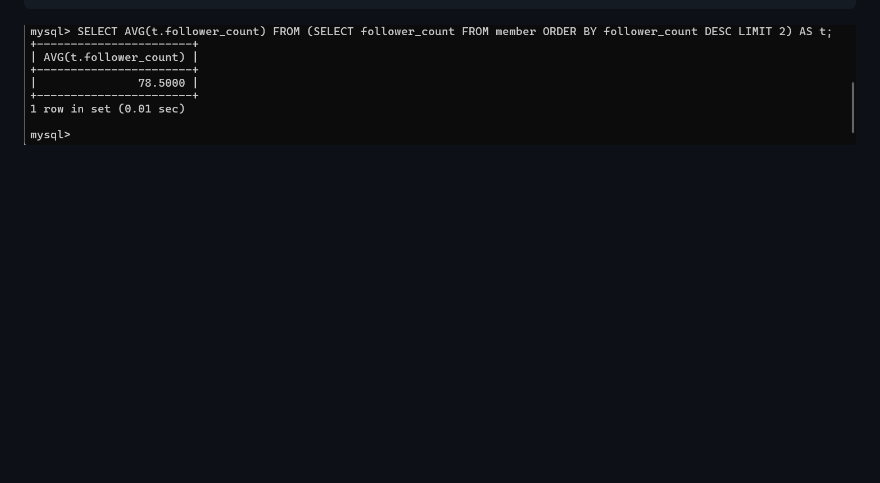
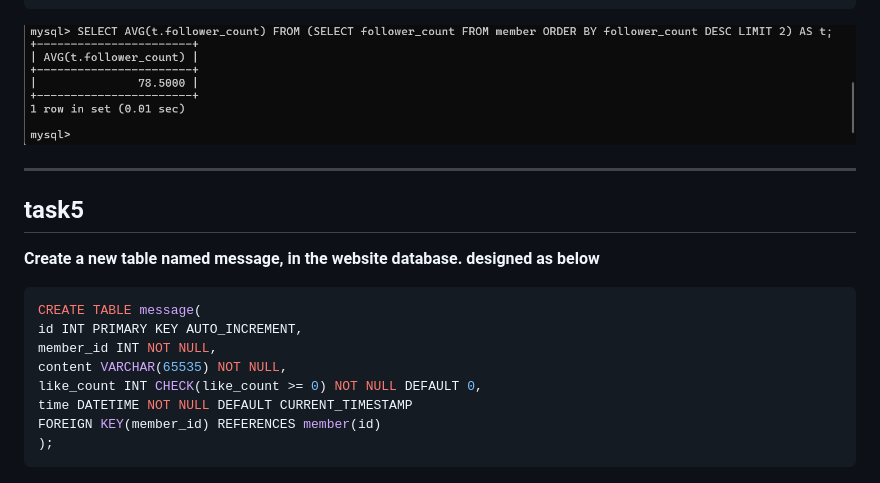
Before and after one commit to AidenEpoch/WeHelp_FirstStage, a Markdown page: week5/README.md, the part around the change. Drawn GitHub-style; blank space fills up the shorter version.

````diff
--- a/week5/README.md
+++ b/week5/README.md
@@ -138,3 +138,20 @@ SELECT AVG(t.follower_count) FROM (SELECT follower_count FROM member ORDER BY fo
 ```
 
 ![image](https://github.com/AidenEpoch/WeHelp_FirstStage/blob/main/week5/image/task4_5.png)
+
+***
+
+## task5
+
+**Create a new table named message, in the website database. designed as below**
+
+```sql
+CREATE TABLE message(
+id INT PRIMARY KEY AUTO_INCREMENT,
+member_id INT NOT NULL,
+content VARCHAR(65535) NOT NULL,
+like_count INT CHECK(like_count >= 0) NOT NULL DEFAULT 0,
+time DATETIME NOT NULL DEFAULT CURRENT_TIMESTAMP
+FOREIGN KEY(member_id) REFERENCES member(id)
+);
+```
````
